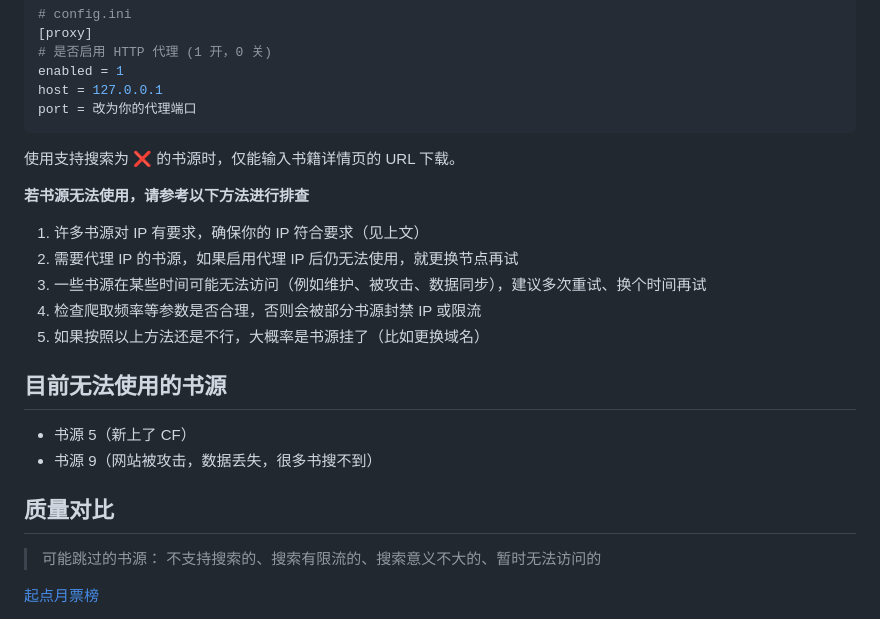
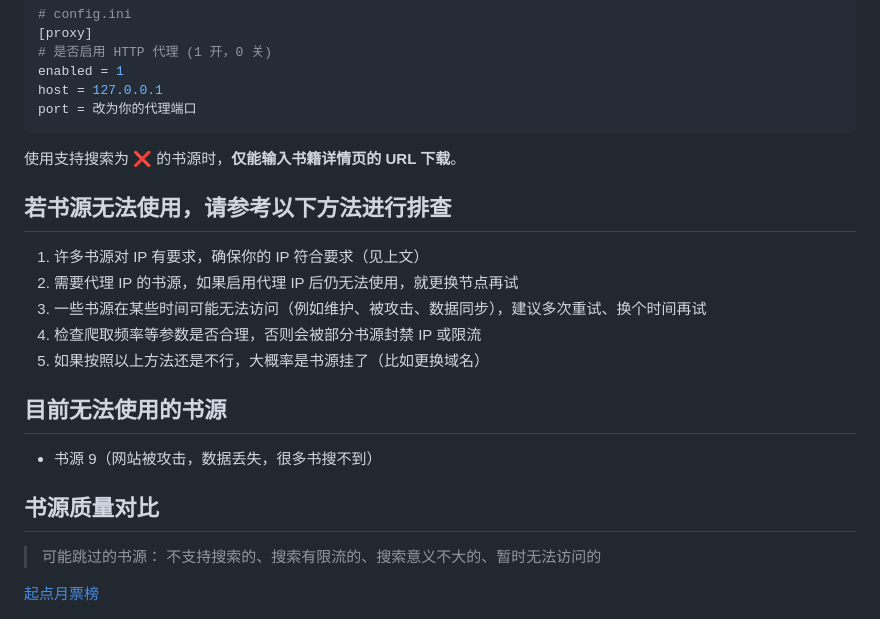
Before and after one commit to freeok/so-novel, a Markdown page: BOOK_SOURCES.md, the part around the change printed below. GitHub-like rendering.

````diff
--- a/BOOK_SOURCES.md
+++ b/BOOK_SOURCES.md
@@ -41,9 +41,9 @@ host = 127.0.0.1
 port = 改为你的代理端口
 ```
 
-使用支持搜索为 ❌ 的书源时，仅能输入书籍详情页的 URL 下载。
+使用支持搜索为 ❌ 的书源时，**仅能输入书籍详情页的 URL 下载**。
 
-**若书源无法使用，请参考以下方法进行排查**
+## 若书源无法使用，请参考以下方法进行排查
 
 1. 许多书源对 IP 有要求，确保你的 IP 符合要求（见上文）
 2. 需要代理 IP 的书源，如果启用代理 IP 后仍无法使用，就更换节点再试
@@ -53,10 +53,9 @@ port = 改为你的代理端口
 
 ## 目前无法使用的书源
 
-- 书源 5（新上了 CF）
 - 书源 9（网站被攻击，数据丢失，很多书搜不到）
 
-## 质量对比
+## 书源质量对比
 
 > 可能跳过的书源： 不支持搜索的、搜索有限流的、搜索意义不大的、暂时无法访问的
 
````
Also changed, not shown: other parts of BOOK_SOURCES.md (+18 -18 lines).
